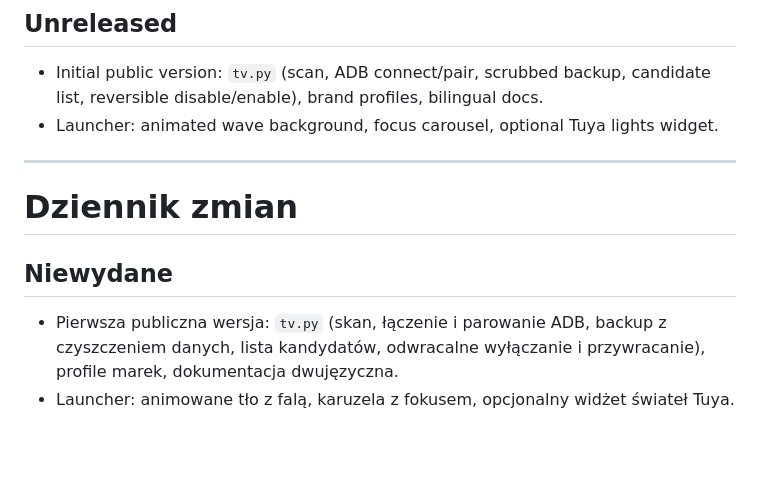
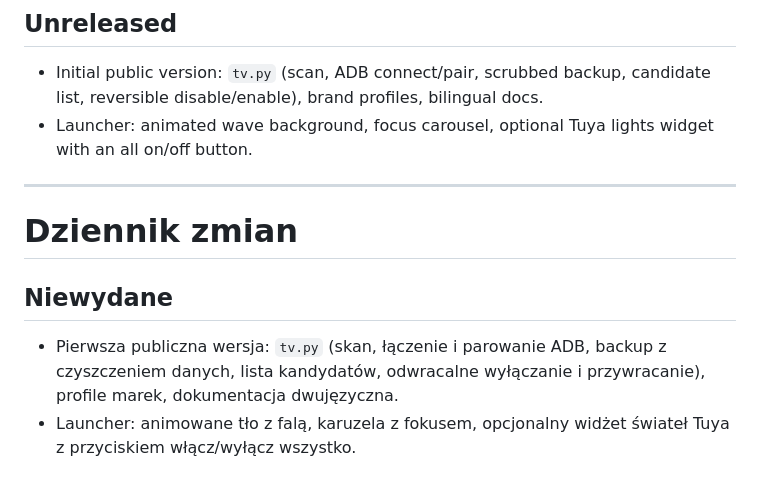
Before and after one commit to 0nskal/Homelab-SmartTV, a Markdown page: CHANGELOG.md, the part around the change. Rendered like a GitHub page; blank space fills up the shorter version.

```diff
--- a/CHANGELOG.md
+++ b/CHANGELOG.md
@@ -3,7 +3,7 @@
 ## Unreleased
 
 - Initial public version: `tv.py` (scan, ADB connect/pair, scrubbed backup, candidate list, reversible disable/enable), brand profiles, bilingual docs.
-- Launcher: animated wave background, focus carousel, optional Tuya lights widget.
+- Launcher: animated wave background, focus carousel, optional Tuya lights widget with an all on/off button.
 
 ---
 
@@ -12,4 +12,4 @@
 ## Niewydane
 
 - Pierwsza publiczna wersja: `tv.py` (skan, łączenie i parowanie ADB, backup z czyszczeniem danych, lista kandydatów, odwracalne wyłączanie i przywracanie), profile marek, dokumentacja dwujęzyczna.
-- Launcher: animowane tło z falą, karuzela z fokusem, opcjonalny widżet świateł Tuya.
+- Launcher: animowane tło z falą, karuzela z fokusem, opcjonalny widżet świateł Tuya z przyciskiem włącz/wyłącz wszystko.
```
Also changed, not shown: docs/launcher.md (+2 -2 lines), assets/launcher.png, 1 other file.
